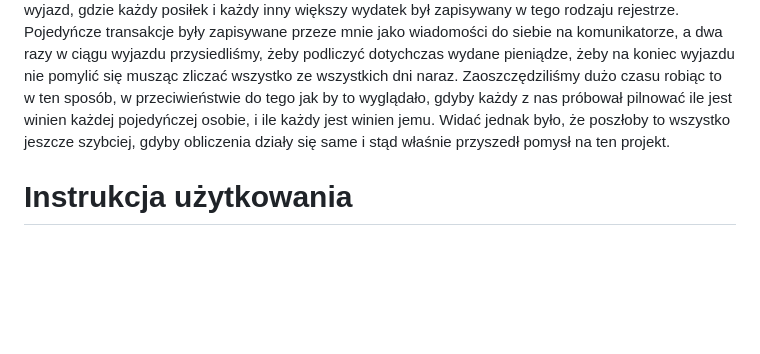
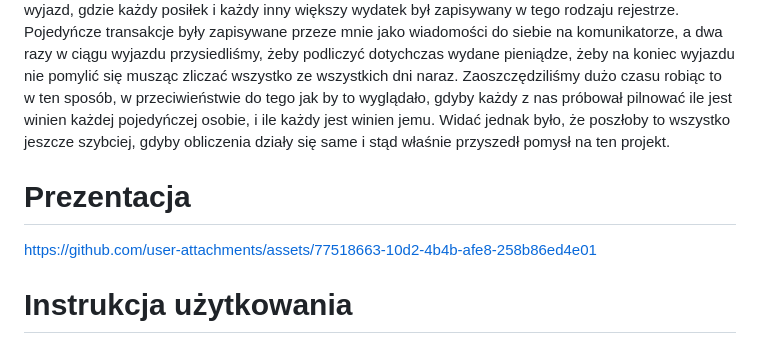
Before and after one commit to newmiodek/rejestr-skladek, a Markdown page: README.md, the part around the change printed below. GitHub-like rendering; blank space fills up the shorter version.

Commit message:
Add video to README.md

```diff
--- a/README.md
+++ b/README.md
@@ -84,6 +84,10 @@ pojedyńczej osobie, i ile każdy jest winien jemu. Widać jednak było, że pos
 to wszystko jeszcze szybciej, gdyby obliczenia działy się same i stąd właśnie
 przyszedł pomysł na ten projekt.
 
+# Prezentacja
+
+https://github.com/user-attachments/assets/77518663-10d2-4b4b-afe8-258b86ed4e01
+
 # Instrukcja użytkowania
 
 ## Rejestracja
```
Also changed, not shown: other parts of README.md (+9 -8 lines).
